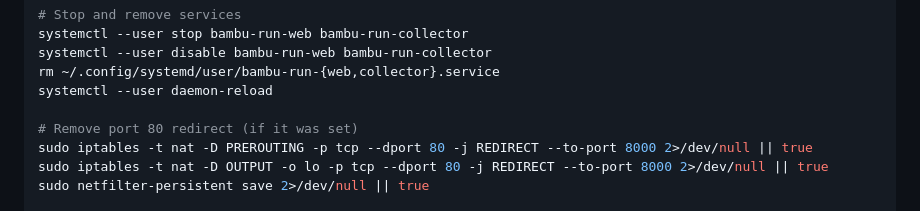
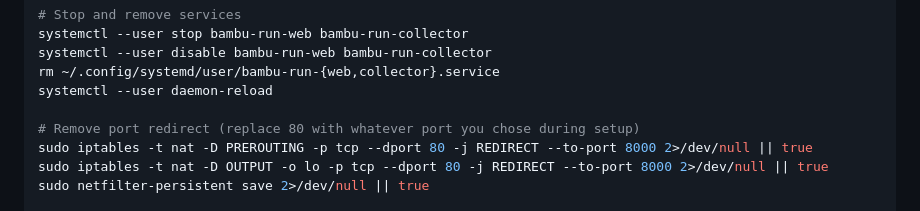
Before and after one commit to RunLit/Bambu-Run, a Markdown page: README.md, the part around the change. Rendered like a GitHub page.

Commit message:
wipe out instructions updated

```diff
--- a/README.md
+++ b/README.md
@@ -103,7 +103,7 @@ systemctl --user disable bambu-run-web bambu-run-collector
 rm ~/.config/systemd/user/bambu-run-{web,collector}.service
 systemctl --user daemon-reload
 
-# Remove port 80 redirect (if it was set)
+# Remove port redirect (replace 80 with whatever port you chose during setup)
 sudo iptables -t nat -D PREROUTING -p tcp --dport 80 -j REDIRECT --to-port 8000 2>/dev/null || true
 sudo iptables -t nat -D OUTPUT -o lo -p tcp --dport 80 -j REDIRECT --to-port 8000 2>/dev/null || true
 sudo netfilter-persistent save 2>/dev/null || true
```
